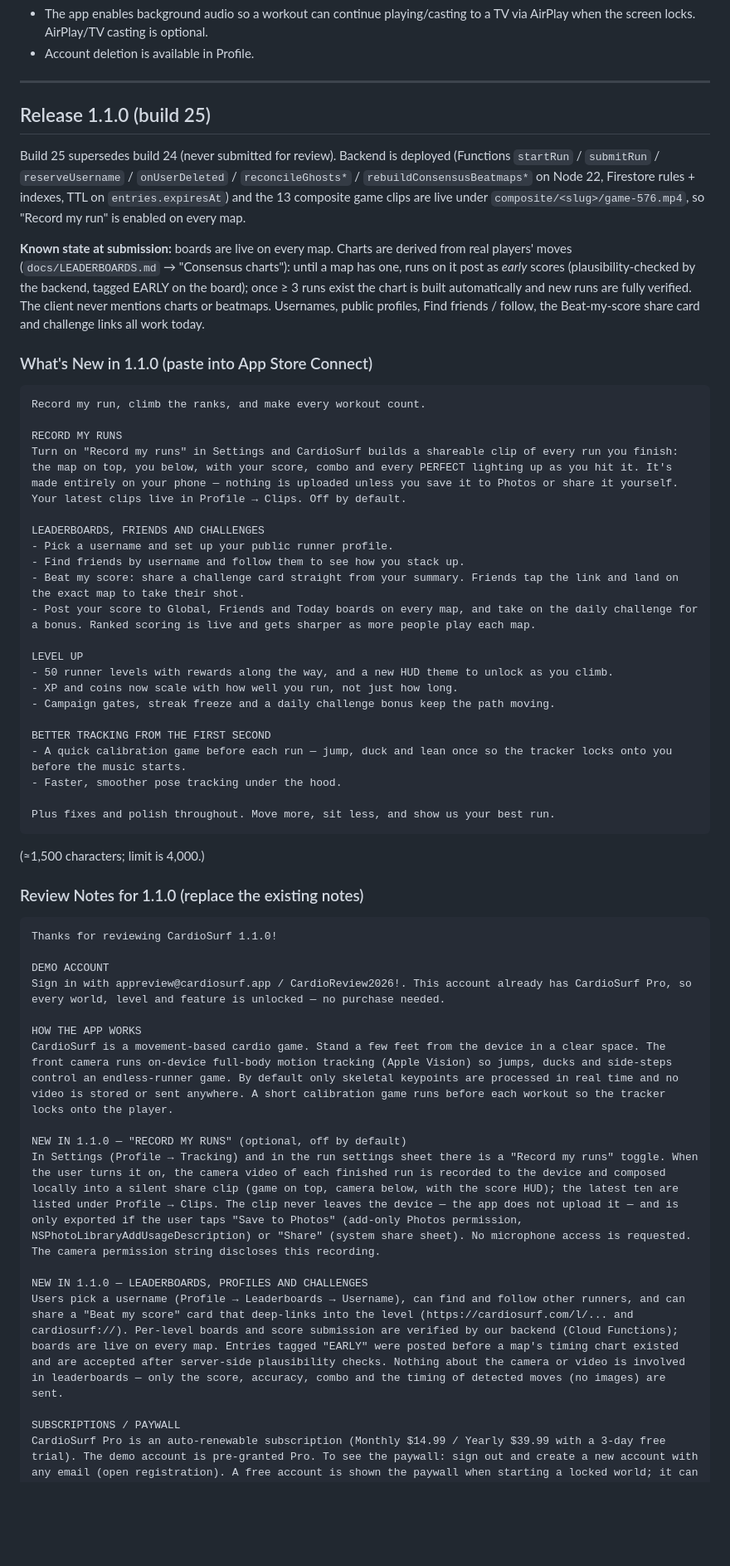
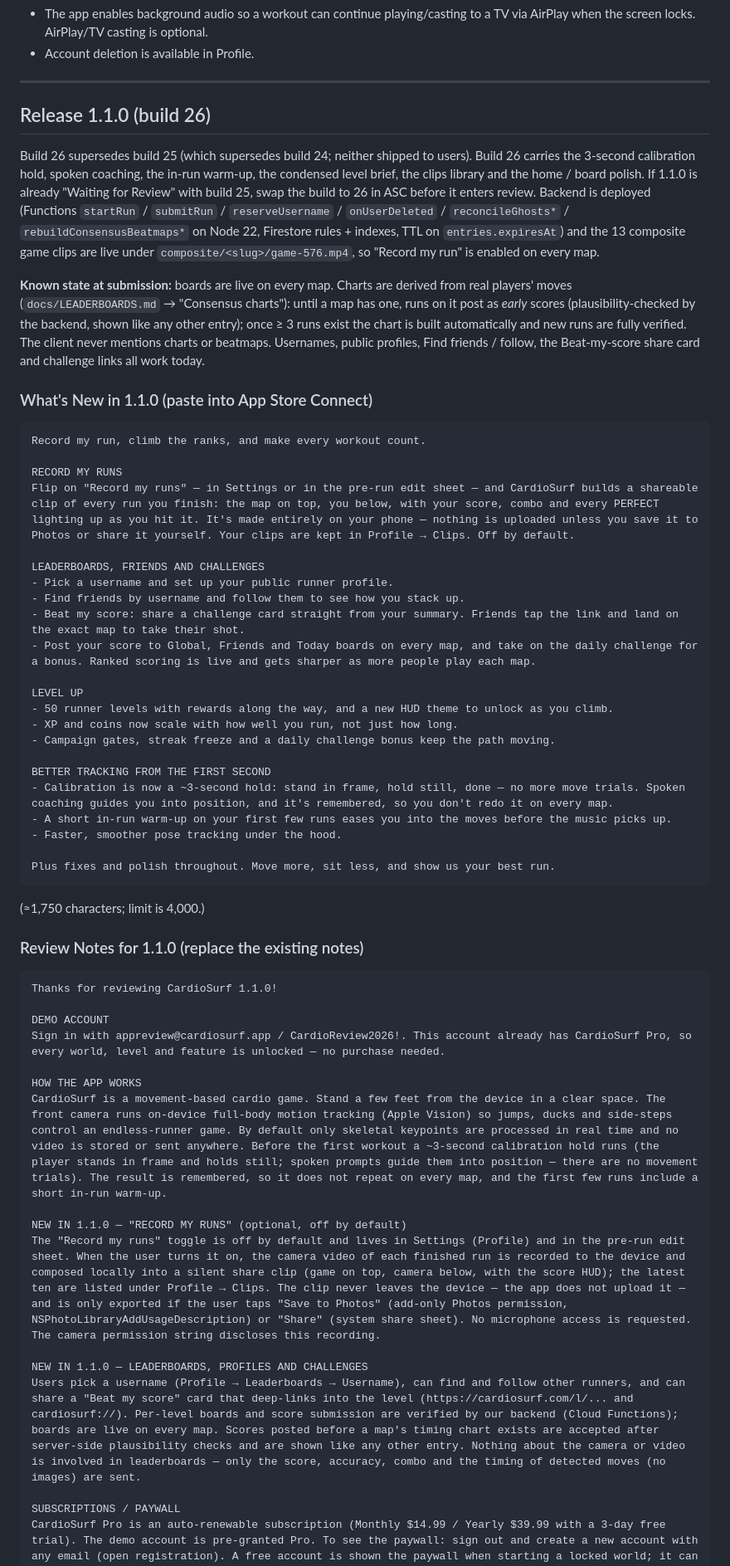
Before and after one commit to msamim10/cardioapp, a Markdown page: APP_STORE_SUBMISSION.md, the part around one of its changes. Shown at 83% size. GitHub-like rendering; blank space fills up the shorter version.

Commit message:
Release notes: 1.1.0 build 26
Co-authored-by: Cursor <cursoragent@cursor.com>

````diff
--- a/APP_STORE_SUBMISSION.md
+++ b/APP_STORE_SUBMISSION.md
@@ -139,9 +139,13 @@ OTHER NOTES
 
 ---
 
-## Release 1.1.0 (build 25)
+## Release 1.1.0 (build 26)
 
-Build 25 supersedes build 24 (never submitted for review). Backend is
+Build 26 supersedes build 25 (which supersedes build 24; neither shipped to
+users). Build 26 carries the 3-second calibration hold, spoken coaching, the
+in-run warm-up, the condensed level brief, the clips library and the home /
+board polish. If 1.1.0 is already "Waiting for Review" with build 25, swap the
+build to 26 in ASC before it enters review. Backend is
 deployed (Functions `startRun` / `submitRun` / `reserveUsername` /
 `onUserDeleted` / `reconcileGhosts*` / `rebuildConsensusBeatmaps*` on Node 22,
 Firestore rules + indexes, TTL on `entries.expiresAt`) and the 13 composite
@@ -151,7 +155,7 @@ is enabled on every map.
 **Known state at submission:** boards are live on every map. Charts are
 derived from real players' moves (`docs/LEADERBOARDS.md` → "Consensus
 charts"): until a map has one, runs on it post as *early* scores
-(plausibility-checked by the backend, tagged EARLY on the board); once ≥ 3
+(plausibility-checked by the backend, shown like any other entry); once ≥ 3
 runs exist the chart is built automatically and new runs are fully verified.
 The client never mentions charts or beatmaps. Usernames, public profiles,
 Find friends / follow, the Beat-my-score share card and challenge links all
@@ -163,7 +167,7 @@ work today.
 Record my run, climb the ranks, and make every workout count.
 
 RECORD MY RUNS
-Turn on "Record my runs" in Settings and CardioSurf builds a shareable clip of every run you finish: the map on top, you below, with your score, combo and every PERFECT lighting up as you hit it. It's made entirely on your phone — nothing is uploaded unless you save it to Photos or share it yourself. Your latest clips live in Profile → Clips. Off by default.
+Flip on "Record my runs" — in Settings or in the pre-run edit sheet — and CardioSurf builds a shareable clip of every run you finish: the map on top, you below, with your score, combo and every PERFECT lighting up as you hit it. It's made entirely on your phone — nothing is uploaded unless you save it to Photos or share it yourself. Your clips are kept in Profile → Clips. Off by default.
 
 LEADERBOARDS, FRIENDS AND CHALLENGES
 - Pick a username and set up your public runner profile.
@@ -177,13 +181,14 @@ LEVEL UP
 - Campaign gates, streak freeze and a daily challenge bonus keep the path moving.
 
 BETTER TRACKING FROM THE FIRST SECOND
-- A quick calibration game before each run — jump, duck and lean once so the tracker locks onto you before the music starts.
+- Calibration is now a ~3-second hold: stand in frame, hold still, done — no more move trials. Spoken coaching guides you into position, and it's remembered, so you don't redo it on every map.
+- A short in-run warm-up on your first few runs eases you into the moves before the music picks up.
 - Faster, smoother pose tracking under the hood.
 
 Plus fixes and polish throughout. Move more, sit less, and show us your best run.
 ```
 
-(≈1,500 characters; limit is 4,000.)
+(≈1,750 characters; limit is 4,000.)
 
 ### Review Notes for 1.1.0 (replace the existing notes)
 
@@ -194,13 +199,13 @@ DEMO ACCOUNT
 Sign in with appreview@cardiosurf.app / CardioReview2026!. This account already has CardioSurf Pro, so every world, level and feature is unlocked — no purchase needed.
 
 HOW THE APP WORKS
-CardioSurf is a movement-based cardio game. Stand a few feet from the device in a clear space. The front camera runs on-device full-body motion tracking (Apple Vision) so jumps, ducks and side-steps control an endless-runner game. By default only skeletal keypoints are processed in real time and no video is stored or sent anywhere. A short calibration game runs before each workout so the tracker locks onto the player.
+CardioSurf is a movement-based cardio game. Stand a few feet from the device in a clear space. The front camera runs on-device full-body motion tracking (Apple Vision) so jumps, ducks and side-steps control an endless-runner game. By default only skeletal keypoints are processed in real time and no video is stored or sent anywhere. Before the first workout a ~3-second calibration hold runs (the player stands in frame and holds still; spoken prompts guide them into position — there are no movement trials). The result is remembered, so it does not repeat on every map, and the first few runs include a short in-run warm-up.
 
 NEW IN 1.1.0 — "RECORD MY RUNS" (optional, off by default)
-In Settings (Profile → Tracking) and in the run settings sheet there is a "Record my runs" toggle. When the user turns it on, the camera video of each finished run is recorded to the device and composed locally into a silent share clip (game on top, camera below, with the score HUD); the latest ten are listed under Profile → Clips. The clip never leaves the device — the app does not upload it — and is only exported if the user taps "Save to Photos" (add-only Photos permission, NSPhotoLibraryAddUsageDescription) or "Share" (system share sheet). No microphone access is requested. The camera permission string discloses this recording.
+The "Record my runs" toggle is off by default and lives in Settings (Profile) and in the pre-run edit sheet. When the user turns it on, the camera video of each finished run is recorded to the device and composed locally into a silent share clip (game on top, camera below, with the score HUD); the latest ten are listed under Profile → Clips. The clip never leaves the device — the app does not upload it — and is only exported if the user taps "Save to Photos" (add-only Photos permission, NSPhotoLibraryAddUsageDescription) or "Share" (system share sheet). No microphone access is requested. The camera permission string discloses this recording.
 
 NEW IN 1.1.0 — LEADERBOARDS, PROFILES AND CHALLENGES
-Users pick a username (Profile → Leaderboards → Username), can find and follow other runners, and can share a "Beat my score" card that deep-links into the level (https://cardiosurf.com/l/... and cardiosurf://). Per-level boards and score submission are verified by our backend (Cloud Functions); boards are live on every map. Entries tagged "EARLY" were posted before a map's timing chart existed and are accepted after server-side plausibility checks. Nothing about the camera or video is involved in leaderboards — only the score, accuracy, combo and the timing of detected moves (no images) are sent.
+Users pick a username (Profile → Leaderboards → Username), can find and follow other runners, and can share a "Beat my score" card that deep-links into the level (https://cardiosurf.com/l/... and cardiosurf://). Per-level boards and score submission are verified by our backend (Cloud Functions); boards are live on every map. Scores posted before a map's timing chart exists are accepted after server-side plausibility checks and are shown like any other entry. Nothing about the camera or video is involved in leaderboards — only the score, accuracy, combo and the timing of detected moves (no images) are sent.
 
 SUBSCRIPTIONS / PAYWALL
 CardioSurf Pro is an auto-renewable subscription (Monthly $14.99 / Yearly $39.99 with a 3-day free trial). The demo account is pre-granted Pro. To see the paywall: sign out and create a new account with any email (open registration). A free account is shown the paywall when starting a locked world; it can be dismissed with the Close (X) button or "Maybe later", so the reviewer is never blocked. Purchase completes through the standard StoreKit flow.
````
Also changed, not shown: other parts of APP_STORE_SUBMISSION.md (+1 -1 lines).
